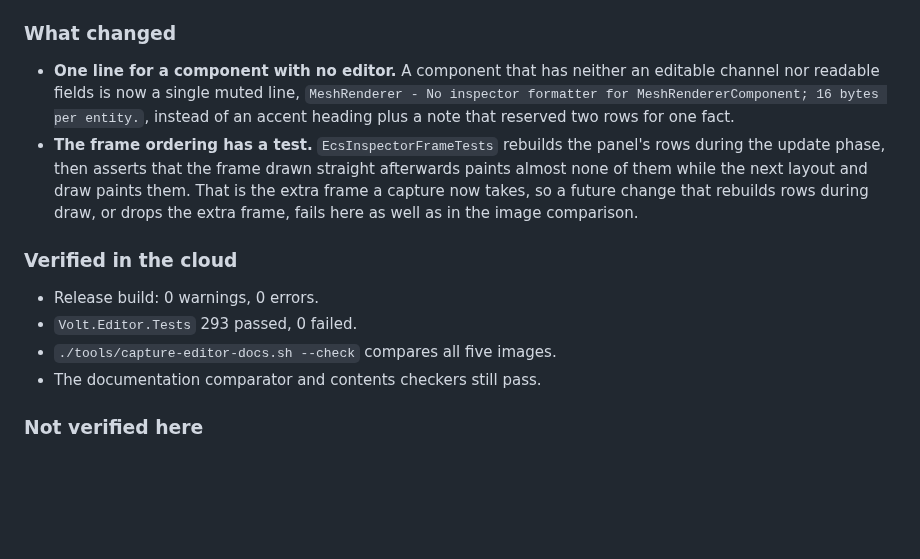
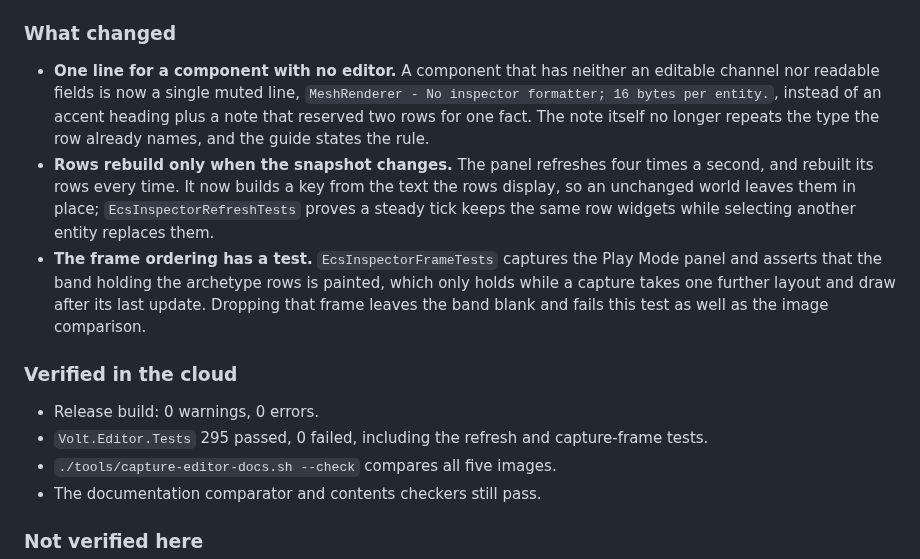
Before and after one commit to PandeManiac/VOLT, a Markdown page: docs/editor-milestone-progress.md, the part around the change. Rendered like a GitHub page; blank space fills up the shorter version.

```diff
--- a/docs/editor-milestone-progress.md
+++ b/docs/editor-milestone-progress.md
@@ -629,20 +629,26 @@ Same branch, on top of `27adb36`.
 
 - **One line for a component with no editor.** A component that has
   neither an editable channel nor readable fields is now a single muted
-  line, `MeshRenderer - No inspector formatter for MeshRendererComponent;
-  16 bytes per entity.`, instead of an accent heading plus a note that
-  reserved two rows for one fact.
-- **The frame ordering has a test.** `EcsInspectorFrameTests` rebuilds the
-  panel's rows during the update phase, then asserts that the frame drawn
-  straight afterwards paints almost none of them while the next layout
-  and draw paints them. That is the extra frame a capture now takes, so a
-  future change that rebuilds rows during draw, or drops the extra frame,
-  fails here as well as in the image comparison.
+  line, `MeshRenderer - No inspector formatter; 16 bytes per entity.`,
+  instead of an accent heading plus a note that reserved two rows for one
+  fact. The note itself no longer repeats the type the row already names,
+  and the guide states the rule.
+- **Rows rebuild only when the snapshot changes.** The panel refreshes
+  four times a second, and rebuilt its rows every time. It now builds a
+  key from the text the rows display, so an unchanged world leaves them
+  in place; `EcsInspectorRefreshTests` proves a steady tick keeps the same
+  row widgets while selecting another entity replaces them.
+- **The frame ordering has a test.** `EcsInspectorFrameTests` captures the
+  Play Mode panel and asserts that the band holding the archetype rows is
+  painted, which only holds while a capture takes one further layout and
+  draw after its last update. Dropping that frame leaves the band blank
+  and fails this test as well as the image comparison.
 
 ### Verified in the cloud
 
 - Release build: 0 warnings, 0 errors.
-- `Volt.Editor.Tests` 293 passed, 0 failed.
+- `Volt.Editor.Tests` 295 passed, 0 failed, including the refresh and
+  capture-frame tests.
 - `./tools/capture-editor-docs.sh --check` compares all five images.
 - The documentation comparator and contents checkers still pass.
 
```
Also changed, not shown: docs/editor-guide.md (+3 -1 lines), docs/images/editor-ecs.png, 5 other files.
